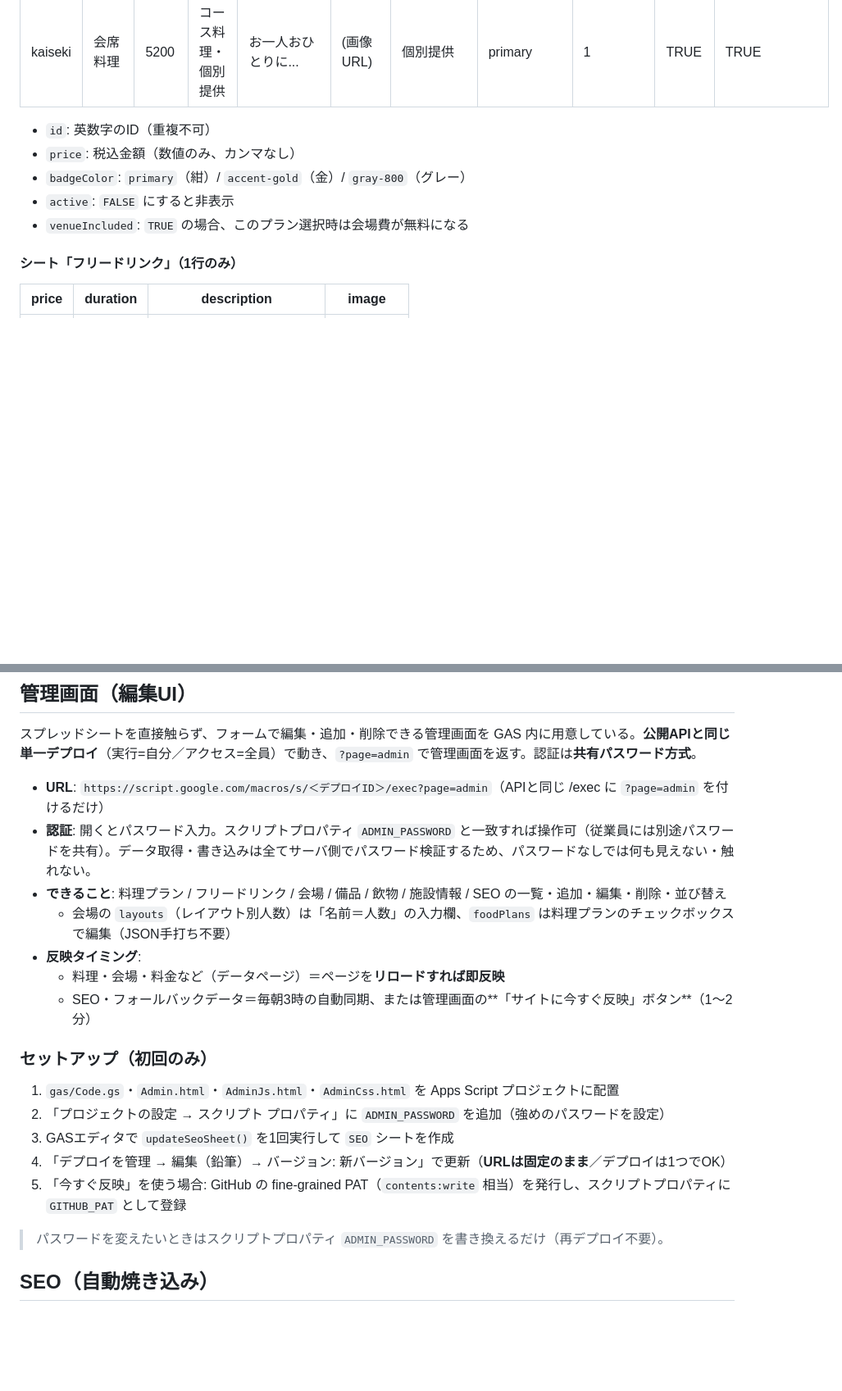
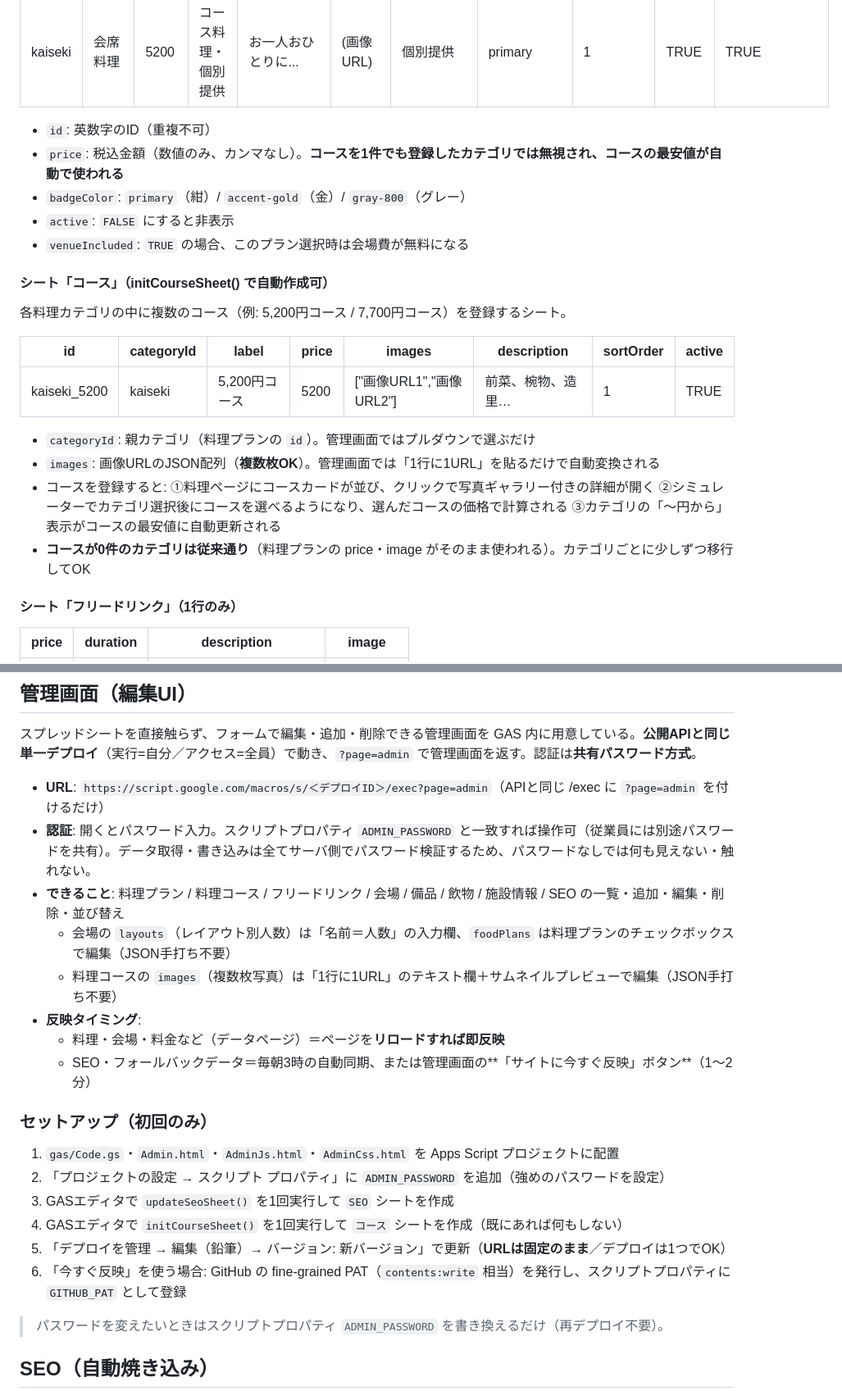
Before and after one commit to murase-lab/banquet-service, a Markdown page: README.md, 2 parts joined by grey strips. Shown at 82% size. Rendered like a GitHub page; blank space fills up the shorter version.

Commit message:
README: 料理コース機能の使い方（コースシート・管理画面・運用手順・トラブルシュート）を追記
Co-Authored-By: Claude Sonnet 5 <noreply@anthropic.com>

```diff
--- a/README.md
+++ b/README.md
@@ -27,10 +27,23 @@ WIX サイト（メインHP）
 | kaiseki | 会席料理 | 5200 | コース料理・個別提供 | お一人おひとりに... | (画像URL) | 個別提供 | primary | 1 | TRUE | TRUE |
 
 - `id`: 英数字のID（重複不可）
-- `price`: 税込金額（数値のみ、カンマなし）
+- `price`: 税込金額（数値のみ、カンマなし）。**コースを1件でも登録したカテゴリでは無視され、コースの最安値が自動で使われる**
 - `badgeColor`: `primary`（紺）/ `accent-gold`（金）/ `gray-800`（グレー）
 - `active`: `FALSE` にすると非表示
 - `venueIncluded`: `TRUE` の場合、このプラン選択時は会場費が無料になる
+
+#### シート「コース」（initCourseSheet() で自動作成可）
+
+各料理カテゴリの中に複数のコース（例: 5,200円コース / 7,700円コース）を登録するシート。
+
+| id | categoryId | label | price | images | description | sortOrder | active |
+|----|-----------|-------|-------|--------|-------------|-----------|--------|
+| kaiseki_5200 | kaiseki | 5,200円コース | 5200 | ["画像URL1","画像URL2"] | 前菜、椀物、造里… | 1 | TRUE |
+
+- `categoryId`: 親カテゴリ（料理プランの `id`）。管理画面ではプルダウンで選ぶだけ
+- `images`: 画像URLのJSON配列（**複数枚OK**）。管理画面では「1行に1URL」を貼るだけで自動変換される
+- コースを登録すると: ①料理ページにコースカードが並び、クリックで写真ギャラリー付きの詳細が開く ②シミュレーターでカテゴリ選択後にコースを選べるようになり、選んだコースの価格で計算される ③カテゴリの「〜円から」表示がコースの最安値に自動更新される
+- **コースが0件のカテゴリは従来通り**（料理プランの price・image がそのまま使われる）。カテゴリごとに少しずつ移行してOK
 
 #### シート「フリードリンク」（1行のみ）
 
@@ -138,8 +161,9 @@ WIXエディタ → 「要素を追加」→「埋め込みコード」→「HTM
 
 - **URL**: `https://script.google.com/macros/s/＜デプロイID＞/exec?page=admin`（APIと同じ /exec に `?page=admin` を付けるだけ）
 - **認証**: 開くとパスワード入力。スクリプトプロパティ `ADMIN_PASSWORD` と一致すれば操作可（従業員には別途パスワードを共有）。データ取得・書き込みは全てサーバ側でパスワード検証するため、パスワードなしでは何も見えない・触れない。
-- **できること**: 料理プラン / フリードリンク / 会場 / 備品 / 飲物 / 施設情報 / SEO の一覧・追加・編集・削除・並び替え
+- **できること**: 料理プラン / 料理コース / フリードリンク / 会場 / 備品 / 飲物 / 施設情報 / SEO の一覧・追加・編集・削除・並び替え
   - 会場の `layouts`（レイアウト別人数）は「名前＝人数」の入力欄、`foodPlans` は料理プランのチェックボックスで編集（JSON手打ち不要）
+  - 料理コースの `images`（複数枚写真）は「1行に1URL」のテキスト欄＋サムネイルプレビューで編集（JSON手打ち不要）
 - **反映タイミング**:
   - 料理・会場・料金など（データページ）＝ページを**リロードすれば即反映**
   - SEO・フォールバックデータ＝毎朝3時の自動同期、または管理画面の**「サイトに今すぐ反映」ボタン**（1〜2分）
@@ -148,8 +172,9 @@ WIXエディタ → 「要素を追加」→「埋め込みコード」→「HTM
 1. `gas/Code.gs`・`Admin.html`・`AdminJs.html`・`AdminCss.html` を Apps Script プロジェクトに配置
 2. 「プロジェクトの設定 → スクリプト プロパティ」に `ADMIN_PASSWORD` を追加（強めのパスワードを設定）
 3. GASエディタで `updateSeoSheet()` を1回実行して `SEO` シートを作成
-4. 「デプロイを管理 → 編集（鉛筆）→ バージョン: 新バージョン」で更新（**URLは固定のまま**／デプロイは1つでOK）
-5. 「今すぐ反映」を使う場合: GitHub の fine-grained PAT（`contents:write` 相当）を発行し、スクリプトプロパティに `GITHUB_PAT` として登録
+4. GASエディタで `initCourseSheet()` を1回実行して `コース` シートを作成（既にあれば何もしない）
+5. 「デプロイを管理 → 編集（鉛筆）→ バージョン: 新バージョン」で更新（**URLは固定のまま**／デプロイは1つでOK）
+6. 「今すぐ反映」を使う場合: GitHub の fine-grained PAT（`contents:write` 相当）を発行し、スクリプトプロパティに `GITHUB_PAT` として登録
 
 > パスワードを変えたいときはスクリプトプロパティ `ADMIN_PASSWORD` を書き換えるだけ（再デプロイ不要）。
 
```
Also changed, not shown: other parts of README.md (+16 -1 lines).
